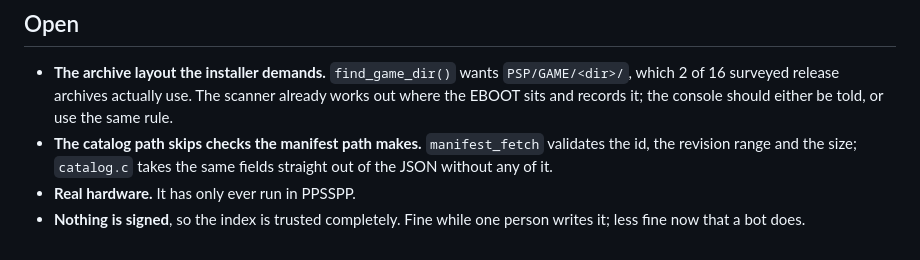
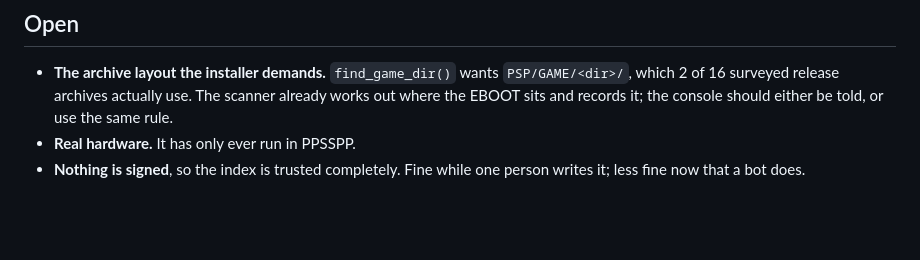
Before and after one commit to chriopter/pspdx, a Markdown page: README.md, the part around the change. Rendered like a GitHub page; blank space fills up the shorter version.

Commit message:
One fewer open item

```diff
--- a/README.md
+++ b/README.md
@@ -320,9 +320,6 @@ that works on a real PSP, and on a host whose desktop is locked.
   `PSP/GAME/<dir>/`, which 2 of 16 surveyed release archives actually use. The
   scanner already works out where the EBOOT sits and records it; the console
   should either be told, or use the same rule.
-- **The catalog path skips checks the manifest path makes.** `manifest_fetch`
-  validates the id, the revision range and the size; `catalog.c` takes the same
-  fields straight out of the JSON without any of it.
 - **Real hardware.** It has only ever run in PPSSPP.
 - **Nothing is signed**, so the index is trusted completely. Fine while one
   person writes it; less fine now that a bot does.
```
